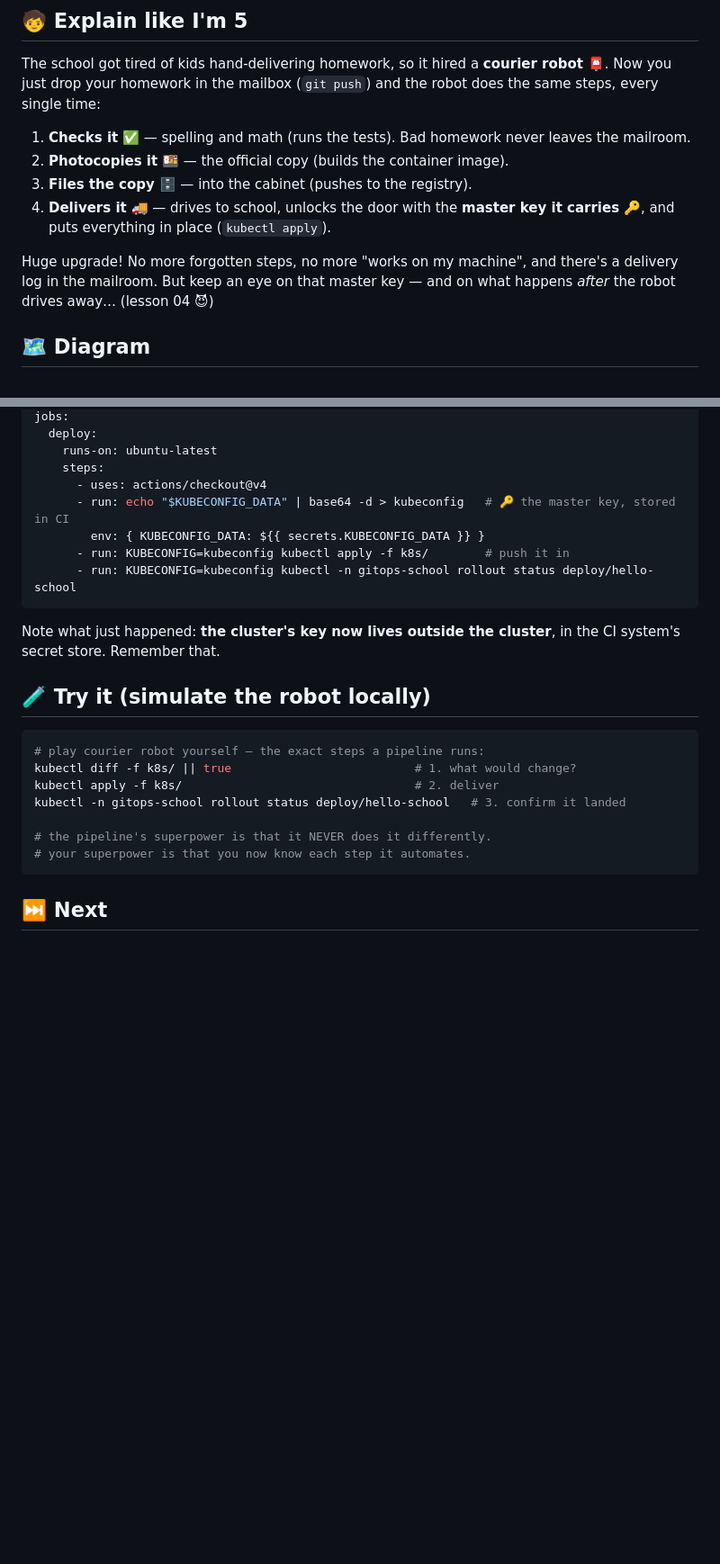
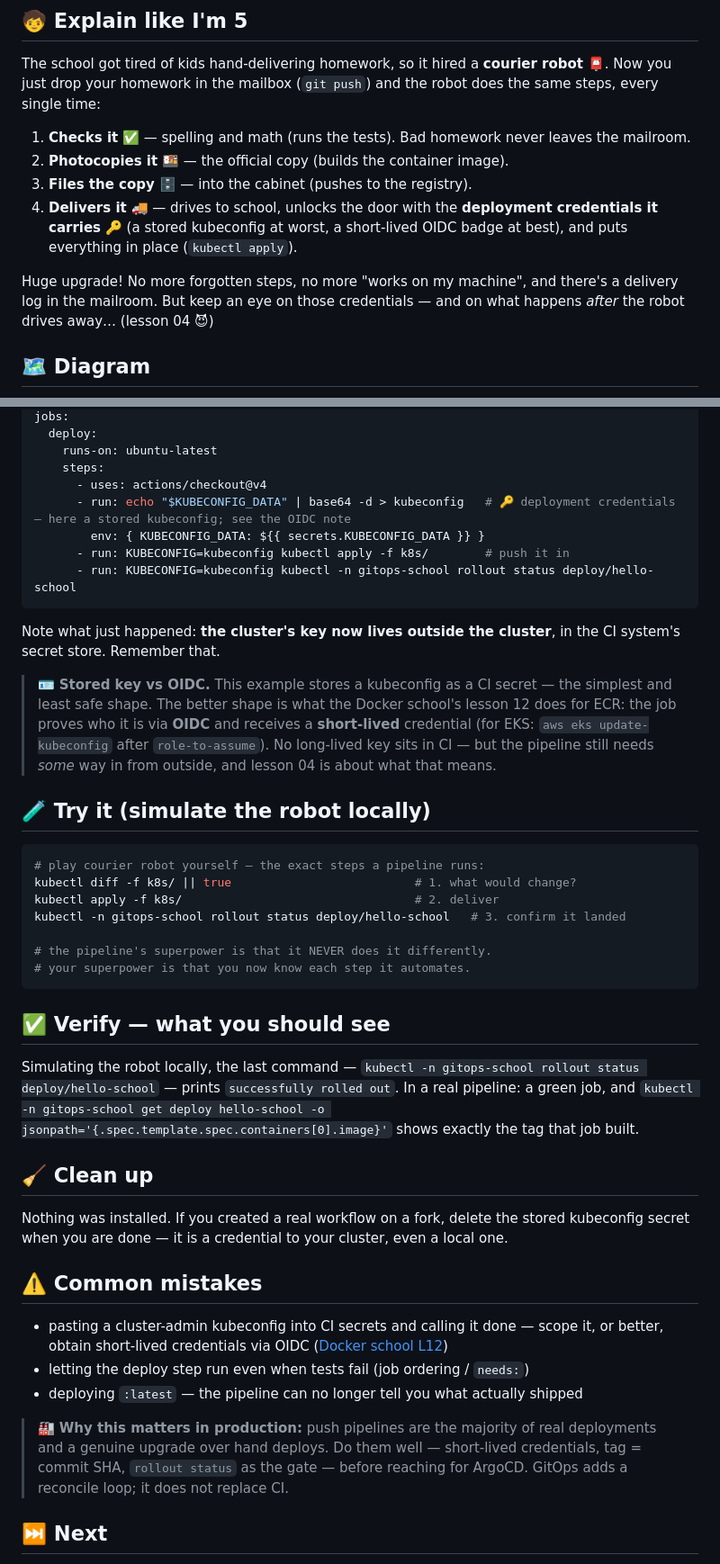
Before and after one commit to BaluRaut/learn-argocd-school, a Markdown page: lessons/03-cicd-push/README.md, 2 parts joined by grey strips. Shown at 90% size. Rendered like a GitHub page; blank space fills up the shorter version.

Commit message:
Review: deployment credentials wording, git vs sync history, deliberate automation; four gaps; Verify/Clean-up/Common mistakes/production boxes
Co-Authored-By: Claude Fable 5.1 <noreply@anthropic.com>

````diff
--- a/lessons/03-cicd-push/README.md
+++ b/lessons/03-cicd-push/README.md
@@ -20,12 +20,10 @@ The school got tired of kids hand-delivering homework, so it hired a
    leaves the mailroom.
 2. **Photocopies it** 🍱 — the official copy (builds the container image).
 3. **Files the copy** 🗄️ — into the cabinet (pushes to the registry).
-4. **Delivers it** 🚚 — drives to school, unlocks the door with the **master
-   key it carries** 🔑, and puts everything in place (`kubectl apply`).
+4. **Delivers it** 🚚 — drives to school, unlocks the door with the **deployment credentials it carries** 🔑 (a stored kubeconfig at worst, a short-lived OIDC badge at best), and puts everything in place (`kubectl apply`).
 
 Huge upgrade! No more forgotten steps, no more "works on my machine", and
-there's a delivery log in the mailroom. But keep an eye on that master key —
-and on what happens *after* the robot drives away… (lesson 04 😈)
+there's a delivery log in the mailroom. But keep an eye on those credentials — and on what happens *after* the robot drives away… (lesson 04 😈)
 
 ## 🗺️ Diagram
 
@@ -74,7 +71,7 @@ jobs:
     runs-on: ubuntu-latest
     steps:
       - uses: actions/checkout@v4
-      - run: echo "$KUBECONFIG_DATA" | base64 -d > kubeconfig   # 🔑 the master key, stored in CI
+      - run: echo "$KUBECONFIG_DATA" | base64 -d > kubeconfig   # 🔑 deployment credentials — here a stored kubeconfig; see the OIDC note
         env: { KUBECONFIG_DATA: ${{ secrets.KUBECONFIG_DATA }} }
       - run: KUBECONFIG=kubeconfig kubectl apply -f k8s/        # push it in
       - run: KUBECONFIG=kubeconfig kubectl -n gitops-school rollout status deploy/hello-school
@@ -82,6 +79,8 @@ jobs:
 
 Note what just happened: **the cluster's key now lives outside the cluster**,
 in the CI system's secret store. Remember that.
+
+> 🪪 **Stored key vs OIDC.** This example stores a kubeconfig as a CI secret — the simplest and least safe shape. The better shape is what the Docker school's lesson 12 does for ECR: the job proves who it is via **OIDC** and receives a **short-lived** credential (for EKS: `aws eks update-kubeconfig` after `role-to-assume`). No long-lived key sits in CI — but the pipeline still needs *some* way in from outside, and lesson 04 is about what that means.
 
 ## 🧪 Try it (simulate the robot locally)
 
@@ -95,6 +94,22 @@ kubectl -n gitops-school rollout status deploy/hello-school   # 3. confirm it la
 # your superpower is that you now know each step it automates.
 ```
 
+## ✅ Verify — what you should see
+
+Simulating the robot locally, the last command — `kubectl -n gitops-school rollout status deploy/hello-school` — prints `successfully rolled out`. In a real pipeline: a green job, and `kubectl -n gitops-school get deploy hello-school -o jsonpath='{.spec.template.spec.containers[0].image}'` shows exactly the tag that job built.
+
+## 🧹 Clean up
+
+Nothing was installed. If you created a real workflow on a fork, delete the stored kubeconfig secret when you are done — it is a credential to your cluster, even a local one.
+
+## ⚠️ Common mistakes
+
+- pasting a cluster-admin kubeconfig into CI secrets and calling it done — scope it, or better, obtain short-lived credentials via OIDC ([Docker school L12](https://github.com/BaluRaut/learn-docker-school/blob/lesson-12-ci-to-cloud/lessons/12-ci-to-cloud/README.md))
+- letting the deploy step run even when tests fail (job ordering / `needs:`)
+- deploying `:latest` — the pipeline can no longer tell you what actually shipped
+
+> 🏭 **Why this matters in production:** push pipelines are the majority of real deployments and a genuine upgrade over hand deploys. Do them well — short-lived credentials, tag = commit SHA, `rollout status` as the gate — before reaching for ArgoCD. GitOps adds a reconcile loop; it does not replace CI.
+
 ## ⏭️ Next
 
 The courier is great — so why does Part 2 of this course exist? Because of
````
Also changed, not shown: other parts of lessons/03-cicd-push/README.md (+2 -3 lines), lessons/01-deploy-by-hand/README.md (+19 -0 lines), lessons/02-drift-problem/README.md (+16 -0 lines).
